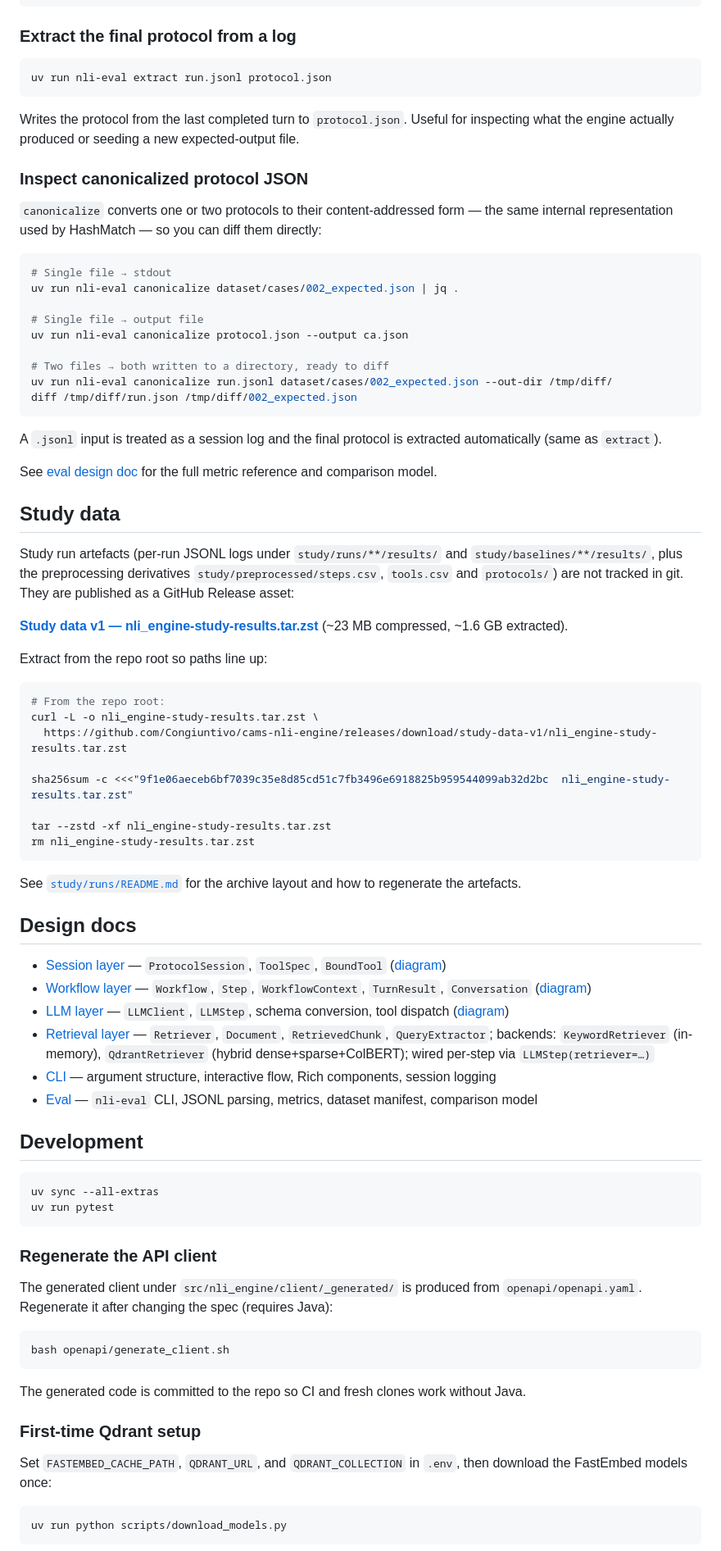
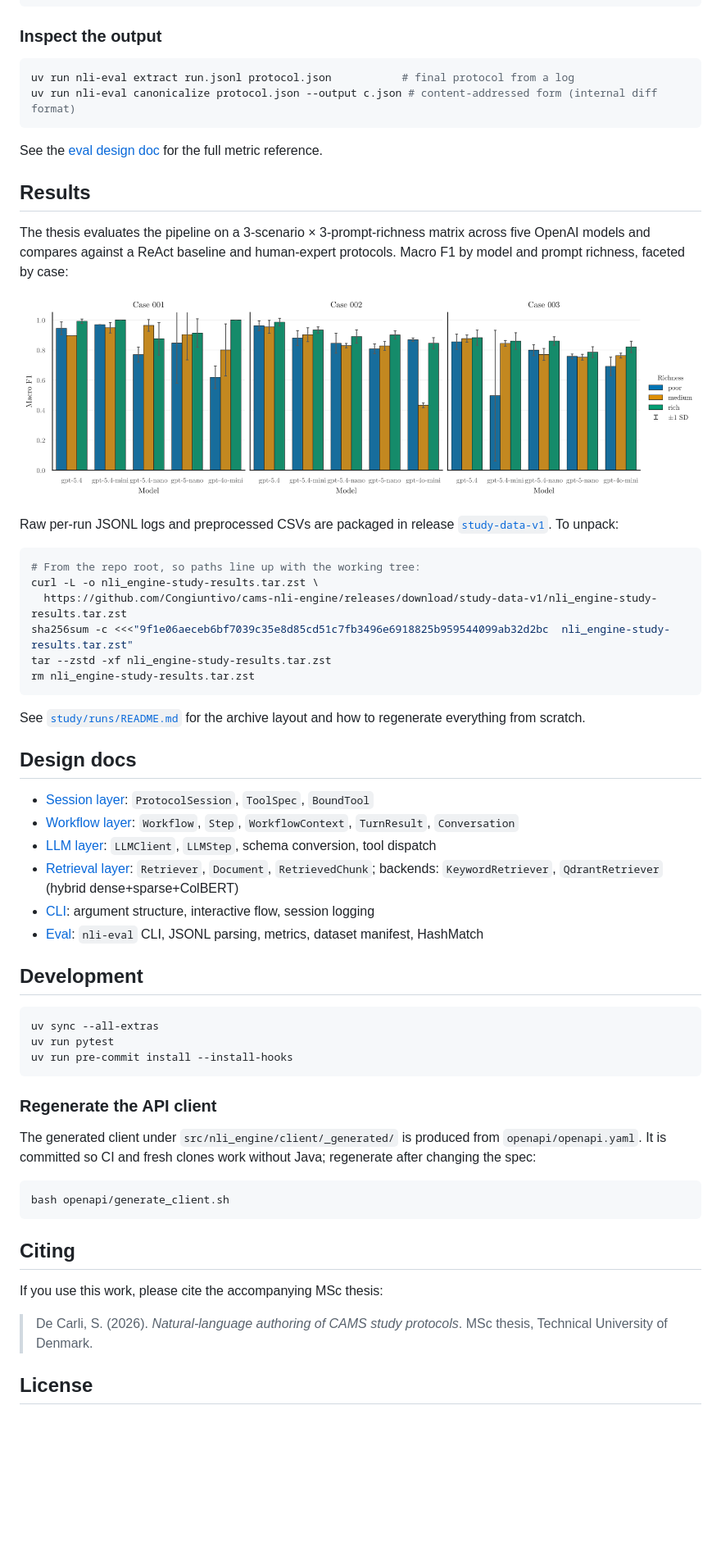
Before and after one commit to Congiuntivo/cams-nli-engine, a Markdown page: README.md, the part around one of its changes. Shown at 82% size. GitHub-like rendering; pictures changed too: docs/images/richness-by-case.png (added); blank space fills up the shorter version.

````diff
--- a/README.md
+++ b/README.md
@@ -148,90 +155,64 @@ uv run nli-eval dataset dataset/manifest.yaml --last-from logs/
 uv run nli-eval dataset dataset/manifest.yaml --last-from logs/ --output results.json
 ```
 
-### Extract the final protocol from a log
+### Inspect the output
 
 ```bash
-uv run nli-eval extract run.jsonl protocol.json
+uv run nli-eval extract run.jsonl protocol.json           # final protocol from a log
+uv run nli-eval canonicalize protocol.json --output c.json # content-addressed form (internal diff format)
 ```
 
-Writes the protocol from the last completed turn to `protocol.json`. Useful for
-inspecting what the engine actually produced or seeding a new expected-output file.
+See the [eval design doc](docs/design/eval/eval.md) for the full metric reference.
 
-### Inspect canonicalized protocol JSON
+## Results
 
-`canonicalize` converts one or two protocols to their content-addressed form — the
-same internal representation used by HashMatch — so you can diff them directly:
+The thesis evaluates the pipeline on a 3-scenario × 3-prompt-richness matrix across five OpenAI models and compares against a ReAct baseline and human-expert protocols. Macro F1 by model and prompt richness, faceted by case:
+
+![Macro F1 by case, model and prompt richness](docs/images/richness-by-case.png)
+
+Raw per-run JSONL logs and preprocessed CSVs are packaged in release [`study-data-v1`](https://github.com/Congiuntivo/cams-nli-engine/releases/tag/study-data-v1). To unpack:
 
 ```bash
-# Single file → stdout
-uv run nli-eval canonicalize dataset/cases/002_expected.json | jq .
-
-# Single file → output file
-uv run nli-eval canonicalize protocol.json --output ca.json
-
-# Two files → both written to a directory, ready to diff
-uv run nli-eval canonicalize run.jsonl dataset/cases/002_expected.json --out-dir /tmp/diff/
-diff /tmp/diff/run.json /tmp/diff/002_expected.json
-```
-
-A `.jsonl` input is treated as a session log and the final protocol is extracted
-automatically (same as `extract`).
-
-See [eval design doc](docs/design/eval/eval.md) for the full metric reference and comparison model.
-
-## Study data
-
-Study run artefacts (per-run JSONL logs under `study/runs/**/results/` and `study/baselines/**/results/`, plus the preprocessing derivatives `study/preprocessed/steps.csv`, `tools.csv` and `protocols/`) are not tracked in git. They are published as a GitHub Release asset:
-
-**[Study data v1 — nli_engine-study-results.tar.zst](https://github.com/Congiuntivo/cams-nli-engine/releases/tag/study-data-v1)** (~23 MB compressed, ~1.6 GB extracted).
-
-Extract from the repo root so paths line up:
-
-```bash
-# From the repo root:
+# From the repo root, so paths line up with the working tree:
 curl -L -o nli_engine-study-results.tar.zst \
   https://github.com/Congiuntivo/cams-nli-engine/releases/download/study-data-v1/nli_engine-study-results.tar.zst
-
 sha256sum -c <<<"9f1e06aeceb6bf7039c35e8d85cd51c7fb3496e6918825b959544099ab32d2bc  nli_engine-study-results.tar.zst"
-
 tar --zstd -xf nli_engine-study-results.tar.zst
 rm nli_engine-study-results.tar.zst
 ```
 
-See [`study/runs/README.md`](study/runs/README.md) for the archive layout and how to regenerate the artefacts.
+See [`study/runs/README.md`](study/runs/README.md) for the archive layout and how to regenerate everything from scratch.
 
 ## Design docs
 
-- [Session layer](docs/design/session_layer/session_layer.md) — `ProtocolSession`, `ToolSpec`, `BoundTool` ([diagram](docs/design/session_layer/session_layer.puml))
-- [Workflow layer](docs/design/workflow_layer/workflow_layer.md) — `Workflow`, `Step`, `WorkflowContext`, `TurnResult`, `Conversation` ([diagram](docs/design/workflow_layer/workflow_layer.puml))
-- [LLM layer](docs/design/llm_layer/llm_layer.md) — `LLMClient`, `LLMStep`, schema conversion, tool dispatch ([diagram](docs/design/llm_layer/llm_layer.puml))
-- [Retrieval layer](docs/design/retrieval_layer/retrieval_layer.md) — `Retriever`, `Document`, `RetrievedChunk`, `QueryExtractor`; backends: `KeywordRetriever` (in-memory), `QdrantRetriever` (hybrid dense+sparse+ColBERT); wired per-step via `LLMStep(retriever=…)`
-- [CLI](docs/design/cli/cli.md) — argument structure, interactive flow, Rich components, session logging
-- [Eval](docs/design/eval/eval.md) — `nli-eval` CLI, JSONL parsing, metrics, dataset manifest, comparison model
+- [Session layer](docs/design/session_layer/session_layer.md): `ProtocolSession`, `ToolSpec`, `BoundTool`
+- [Workflow layer](docs/design/workflow_layer/workflow_layer.md): `Workflow`, `Step`, `WorkflowContext`, `TurnResult`, `Conversation`
+- [LLM layer](docs/design/llm_layer/llm_layer.md): `LLMClient`, `LLMStep`, schema conversion, tool dispatch
+- [Retrieval layer](docs/design/retrieval_layer/retrieval_layer.md): `Retriever`, `Document`, `RetrievedChunk`; backends: `KeywordRetriever`, `QdrantRetriever` (hybrid dense+sparse+ColBERT)
+- [CLI](docs/design/cli/cli.md): argument structure, interactive flow, session logging
+- [Eval](docs/design/eval/eval.md): `nli-eval` CLI, JSONL parsing, metrics, dataset manifest, HashMatch
 
 ## Development
 
 ```bash
 uv sync --all-extras
 uv run pytest
+uv run pre-commit install --install-hooks
 ```
 
 ### Regenerate the API client
 
-The generated client under `src/nli_engine/client/_generated/` is produced from
-`openapi/openapi.yaml`. Regenerate it after changing the spec (requires Java):
+The generated client under `src/nli_engine/client/_generated/` is produced from `openapi/openapi.yaml`. It is committed so CI and fresh clones work without Java; regenerate after changing the spec:
 
 ```bash
 bash openapi/generate_client.sh
 ```
 
-The generated code is committed to the repo so CI and fresh clones work without Java.
+## Citing
 
-### First-time Qdrant setup
+If you use this work, please cite the accompanying MSc thesis:
 
-Set `FASTEMBED_CACHE_PATH`, `QDRANT_URL`, and `QDRANT_COLLECTION` in `.env`, then download the FastEmbed models once:
+> De Carli, S. (2026). _Natural-language authoring of CAMS study protocols_. MSc thesis, Technical University of Denmark.
 
-```bash
-uv run python scripts/download_models.py
-```
+## License
 
````
Also changed, not shown: other parts of README.md (+84 -77 lines), docs/images/pipeline-stages.png (added), docs/images/system-architecture.png (added), docs/images/typed-call-interaction.png (added), 1 other file.
